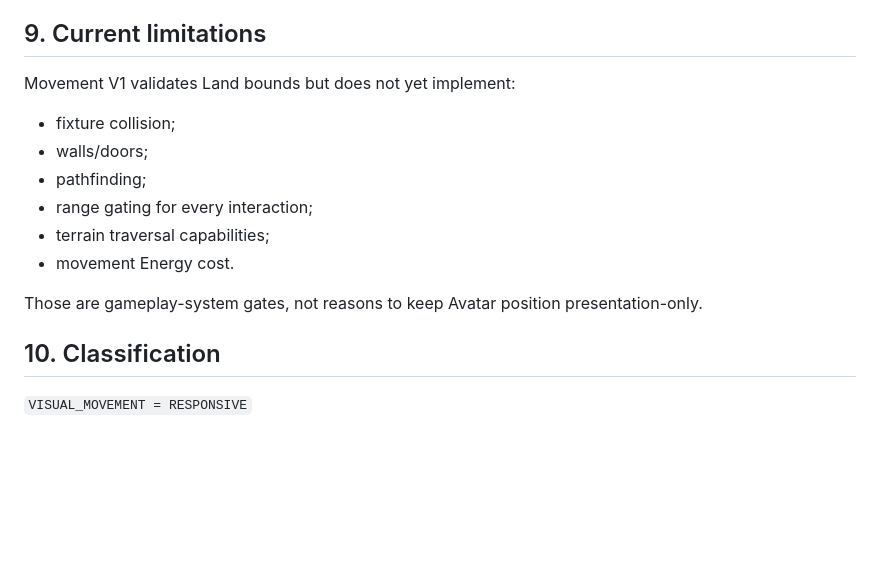
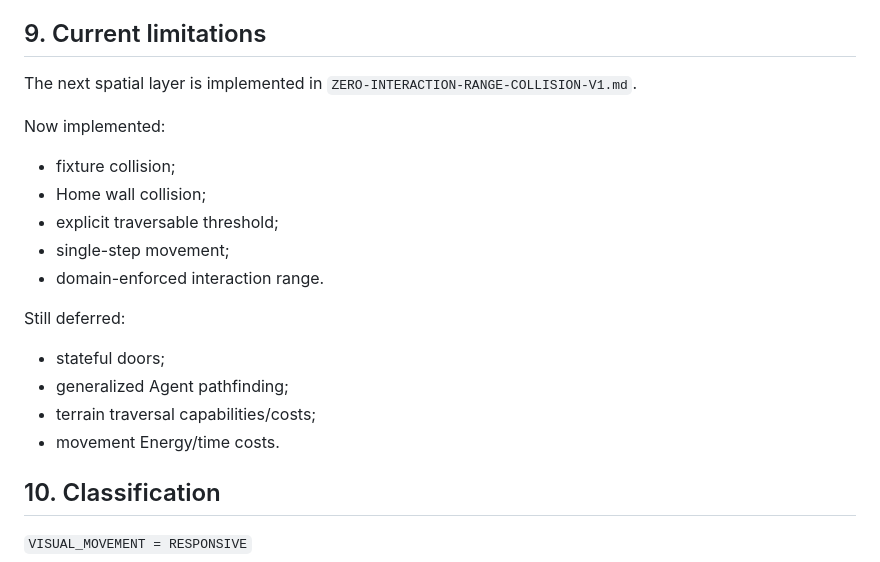
Before and after one commit to tehknesolutions/HNK-VERSE, a Markdown page: docs/gdd/ZERO-AUTHORITATIVE-MOVEMENT-V1.md, the part around the change. GitHub-like rendering; blank space fills up the shorter version.

Commit message:
docs(gdd): reconcile movement with collision layer

```diff
--- a/docs/gdd/ZERO-AUTHORITATIVE-MOVEMENT-V1.md
+++ b/docs/gdd/ZERO-AUTHORITATIVE-MOVEMENT-V1.md
@@ -131,16 +131,22 @@ The browser-local persistence check in repo is also extended to verify checkpoin
 
 ## 9. Current limitations
 
-Movement V1 validates Land bounds but does not yet implement:
+The next spatial layer is implemented in `ZERO-INTERACTION-RANGE-COLLISION-V1.md`.
+
+Now implemented:
 
 - fixture collision;
-- walls/doors;
-- pathfinding;
-- range gating for every interaction;
-- terrain traversal capabilities;
-- movement Energy cost.
+- Home wall collision;
+- explicit traversable threshold;
+- single-step movement;
+- domain-enforced interaction range.
 
-Those are gameplay-system gates, not reasons to keep Avatar position presentation-only.
+Still deferred:
+
+- stateful doors;
+- generalized Agent pathfinding;
+- terrain traversal capabilities/costs;
+- movement Energy/time costs.
 
 ## 10. Classification
 
```
